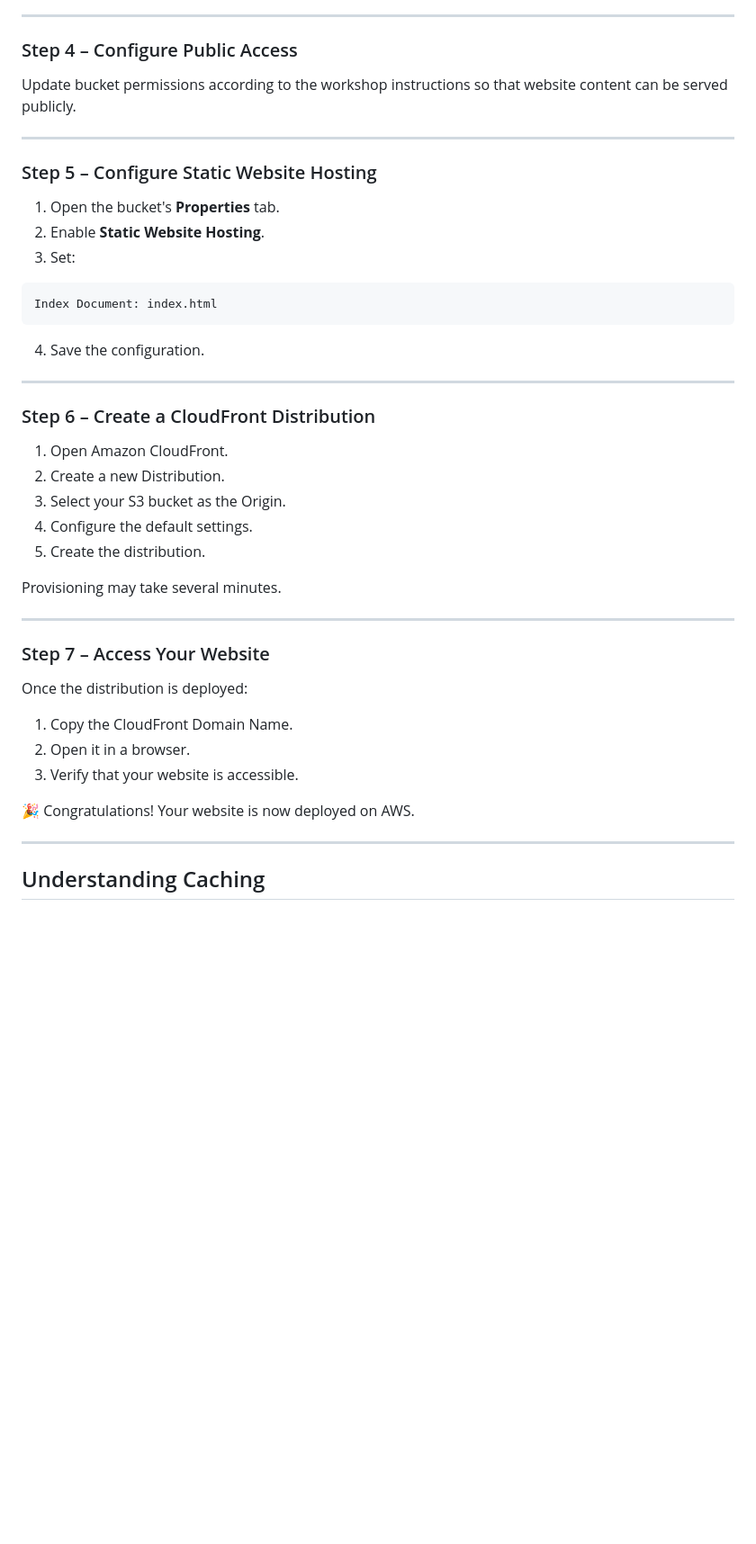
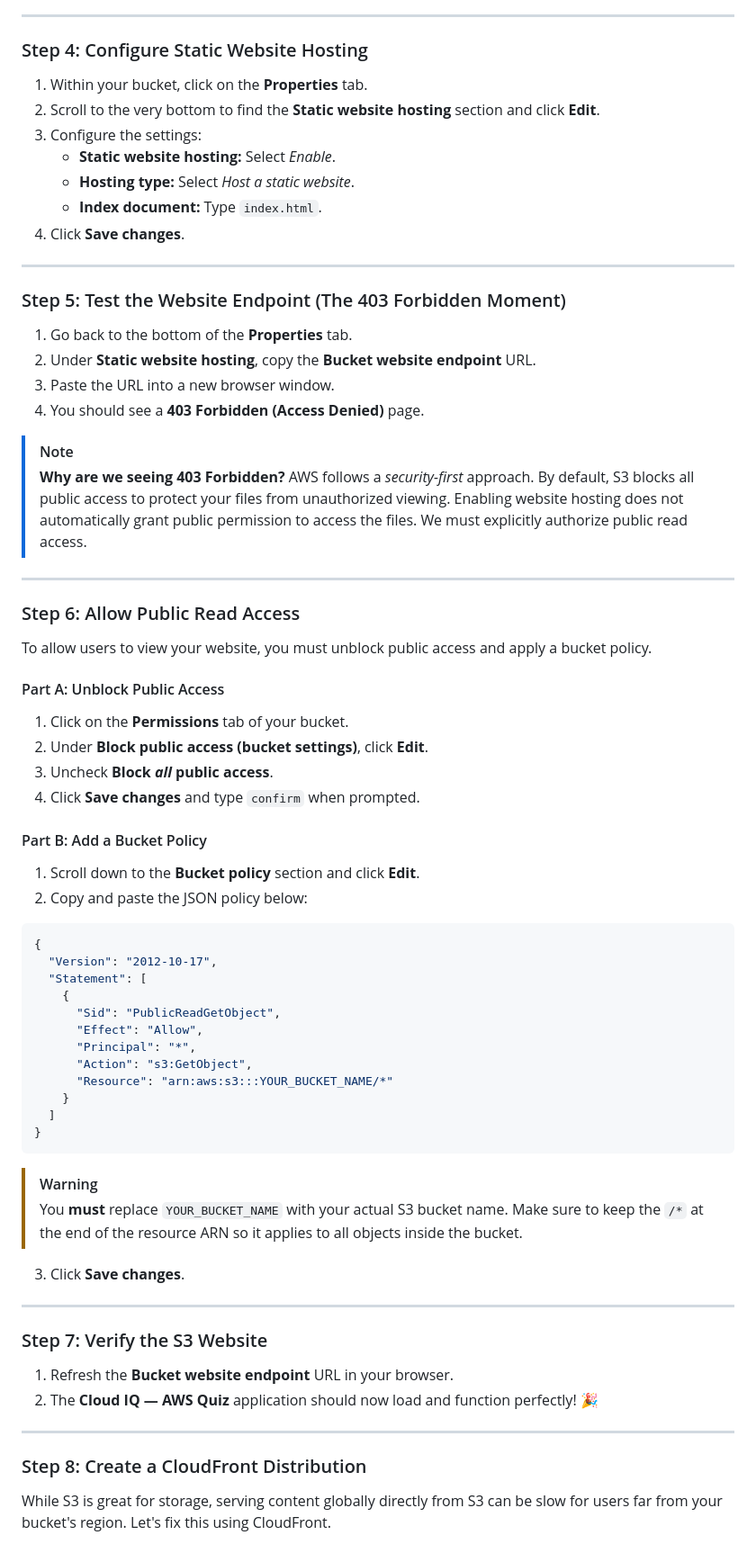
Before and after one commit to AWS-SBG-BSIOTR/session-101-s3-cloudfront, a Markdown page: README.md, the part around one of its changes. Shown at 90% size. GitHub-like rendering; blank space fills up the shorter version.

````diff
--- a/README.md
+++ b/README.md
@@ -113,49 +103,70 @@ Verify that all files appear in the bucket.
 
 ---
 
-### Step 4 – Configure Public Access
-
-Update bucket permissions according to the workshop instructions so that website content can be served publicly.
+### Step 4: Configure Static Website Hosting
+1. Within your bucket, click on the **Properties** tab.
+2. Scroll to the very bottom to find the **Static website hosting** section and click **Edit**.
+3. Configure the settings:
+   * **Static website hosting:** Select *Enable*.
+   * **Hosting type:** Select *Host a static website*.
+   * **Index document:** Type `index.html`.
+4. Click **Save changes**.
 
 ---
 
-### Step 5 – Configure Static Website Hosting
+### Step 5: Test the Website Endpoint (The 403 Forbidden Moment)
+1. Go back to the bottom of the **Properties** tab.
+2. Under **Static website hosting**, copy the **Bucket website endpoint** URL.
+3. Paste the URL into a new browser window.
+4. You should see a **403 Forbidden (Access Denied)** page.
 
-1. Open the bucket's **Properties** tab.
-2. Enable **Static Website Hosting**.
-3. Set:
-
-```text
-Index Document: index.html
-```
-
-4. Save the configuration.
+> [!NOTE]
+> **Why are we seeing 403 Forbidden?**
+> AWS follows a *security-first* approach. By default, S3 blocks all public access to protect your files from unauthorized viewing. Enabling website hosting does not automatically grant public permission to access the files. We must explicitly authorize public read access.
 
 ---
 
-### Step 6 – Create a CloudFront Distribution
+### Step 6: Allow Public Read Access
+To allow users to view your website, you must unblock public access and apply a bucket policy.
 
-1. Open Amazon CloudFront.
-2. Create a new Distribution.
-3. Select your S3 bucket as the Origin.
-4. Configure the default settings.
-5. Create the distribution.
+#### Part A: Unblock Public Access
+1. Click on the **Permissions** tab of your bucket.
+2. Under **Block public access (bucket settings)**, click **Edit**.
+3. Uncheck **Block *all* public access**.
+4. Click **Save changes** and type `confirm` when prompted.
 
-Provisioning may take several minutes.
+#### Part B: Add a Bucket Policy
+1. Scroll down to the **Bucket policy** section and click **Edit**.
+2. Copy and paste the JSON policy below:
+
+```json
+{
+  "Version": "2012-10-17",
+  "Statement": [
+    {
+      "Sid": "PublicReadGetObject",
+      "Effect": "Allow",
+      "Principal": "*",
+      "Action": "s3:GetObject",
+      "Resource": "arn:aws:s3:::YOUR_BUCKET_NAME/*"
+    }
+  ]
+}
+```
+
+> [!WARNING]
+> You **must** replace `YOUR_BUCKET_NAME` with your actual S3 bucket name. Make sure to keep the `/*` at the end of the resource ARN so it applies to all objects inside the bucket.
+
+3. Click **Save changes**.
 
 ---
 
-### Step 7 – Access Your Website
-
-Once the distribution is deployed:
-
-1. Copy the CloudFront Domain Name.
-2. Open it in a browser.
-3. Verify that your website is accessible.
-
-🎉 Congratulations! Your website is now deployed on AWS.
+### Step 7: Verify the S3 Website
+1. Refresh the **Bucket website endpoint** URL in your browser.
+2. The **Cloud IQ — AWS Quiz** application should now load and function perfectly! 🎉
 
 ---
 
-## Understanding Caching
+### Step 8: Create a CloudFront Distribution
+While S3 is great for storage, serving content globally directly from S3 can be slow for users far from your bucket's region. Let's fix this using CloudFront.
 
````
Also changed, not shown: other parts of README.md (+122 -165 lines).
